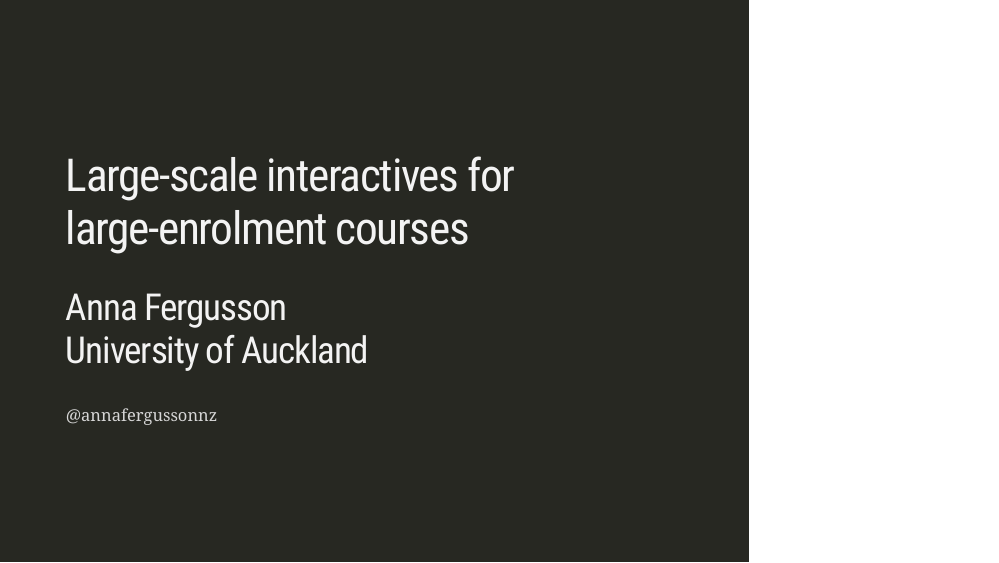
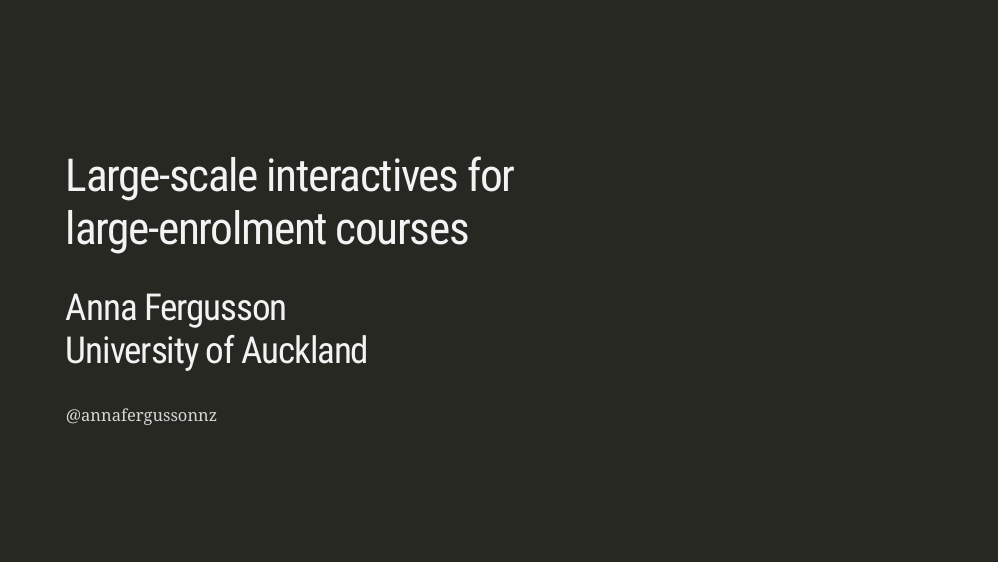
Before and after one commit to annafergusson/LSinteractives, an R Markdown document (docs/slides_updated/index.Rmd): page 1 of 35. Rendered offline with R 4.5, knitr and Pandoc, with nearby package versions; the slides are laid out offline by our stand-in for remark.js, each with all of its steps uncovered, in fonts that may differ from those the slides ask for, and without slide numbers, shadows or browser add-ons; a font, style sheet, LaTeX package, included part or bibliography that could not be used is replaced or left out.

Commit message:
js attempt 3

````diff
--- a/docs/slides_updated/index.Rmd
+++ b/docs/slides_updated/index.Rmd
@@ -9,8 +9,11 @@
       highlightStyle: github
       highlightLines: true
       countIncrementalSlides: false
+      ratio: "16:9"
+      afterInit: "code.js"
     includes:
       in_header: header.html
+
 ---
 ```{r setup, include=FALSE}
 htmltools::tagList(rmarkdown::html_dependency_font_awesome())
````
Also changed, not shown: 3 other files.
